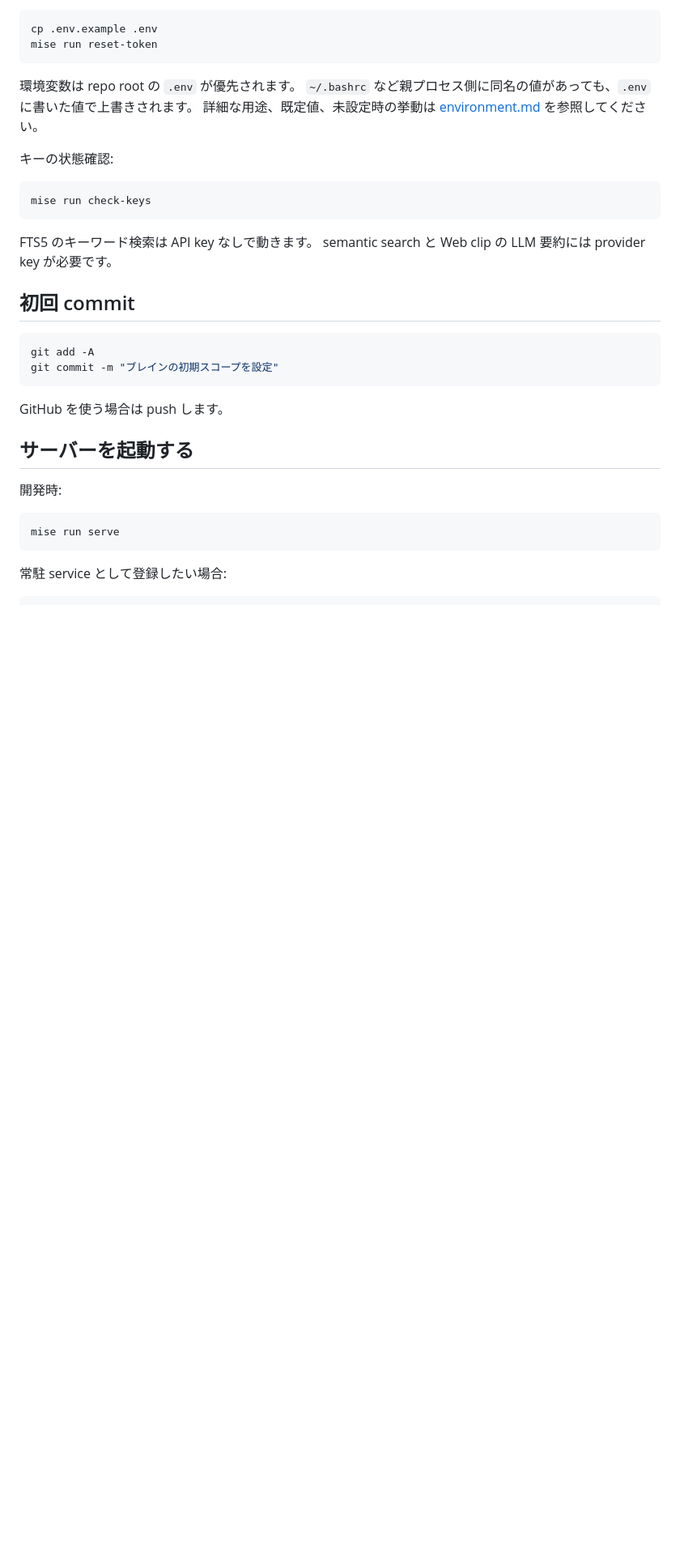
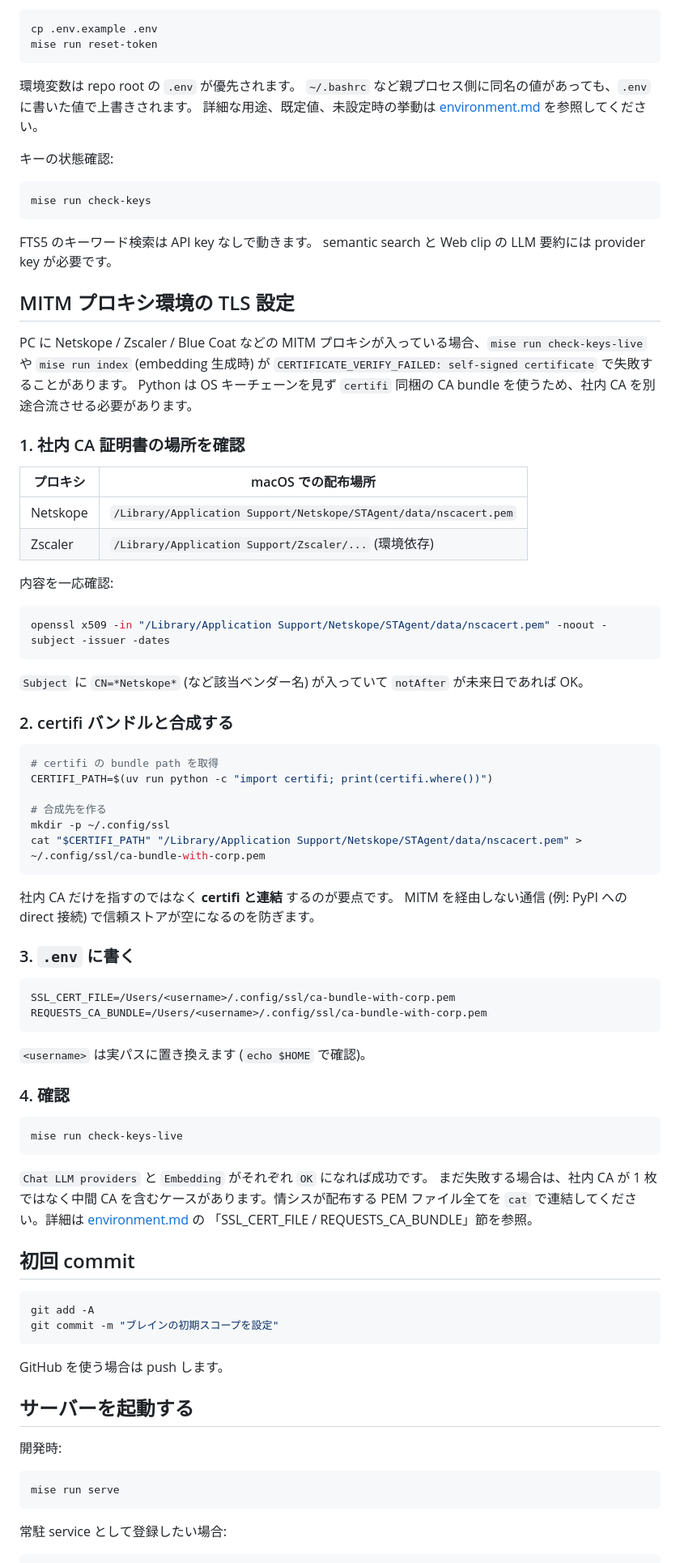
Before and after one commit to Seika139/twin-layer-brain-template, a Markdown page: docs/instance-setup.md, the part around the change. Shown at 81% size. Drawn GitHub-style; blank space fills up the shorter version.

Commit message:
instance-setup.md を更新

````diff
--- a/docs/instance-setup.md
+++ b/docs/instance-setup.md
@@ -118,6 +118,60 @@ mise run check-keys
 FTS5 のキーワード検索は API key なしで動きます。
 semantic search と Web clip の LLM 要約には provider key が必要です。
 
+## MITM プロキシ環境の TLS 設定
+
+PC に Netskope / Zscaler / Blue Coat などの MITM プロキシが入っている場合、`mise run check-keys-live` や `mise run index` (embedding 生成時) が `CERTIFICATE_VERIFY_FAILED: self-signed certificate` で失敗することがあります。
+Python は OS キーチェーンを見ず `certifi` 同梱の CA bundle を使うため、社内 CA を別途合流させる必要があります。
+
+### 1. 社内 CA 証明書の場所を確認
+
+| プロキシ | macOS での配布場所                                                |
+| -------- | ----------------------------------------------------------------- |
+| Netskope | `/Library/Application Support/Netskope/STAgent/data/nscacert.pem` |
+| Zscaler  | `/Library/Application Support/Zscaler/...` (環境依存)             |
+
+内容を一応確認:
+
+```bash
+openssl x509 -in "/Library/Application Support/Netskope/STAgent/data/nscacert.pem" -noout -subject -issuer -dates
+```
+
+`Subject` に `CN=*Netskope*` (など該当ベンダー名) が入っていて `notAfter` が未来日であれば OK。
+
+### 2. certifi バンドルと合成する
+
+```bash
+# certifi の bundle path を取得
+CERTIFI_PATH=$(uv run python -c "import certifi; print(certifi.where())")
+
+# 合成先を作る
+mkdir -p ~/.config/ssl
+cat "$CERTIFI_PATH" "/Library/Application Support/Netskope/STAgent/data/nscacert.pem" > ~/.config/ssl/ca-bundle-with-corp.pem
+```
+
+社内 CA だけを指すのではなく **certifi と連結** するのが要点です。
+MITM を経由しない通信 (例: PyPI への direct 接続) で信頼ストアが空になるのを防ぎます。
+
+### 3. `.env` に書く
+
+```dotenv
+SSL_CERT_FILE=/Users/<username>/.config/ssl/ca-bundle-with-corp.pem
+REQUESTS_CA_BUNDLE=/Users/<username>/.config/ssl/ca-bundle-with-corp.pem
+```
+
+`<username>` は実パスに置き換えます (`echo $HOME` で確認)。
+
+### 4. 確認
+
+```bash
+mise run check-keys-live
+```
+
+`Chat LLM providers` と `Embedding` がそれぞれ `OK` になれば成功です。
+まだ失敗する場合は、社内 CA が 1 枚ではなく中間 CA を含むケースがあります。情シスが配布する
+PEM ファイル全てを `cat` で連結してください。詳細は [environment.md](environment.md) の
+「SSL_CERT_FILE / REQUESTS_CA_BUNDLE」節を参照。
+
 ## 初回 commit
 
 ```bash
````
